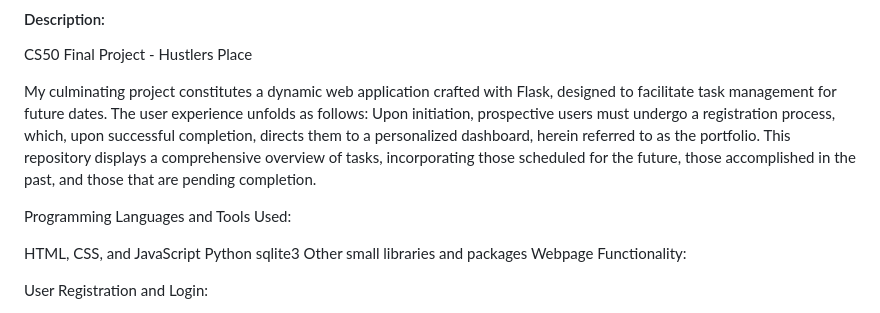
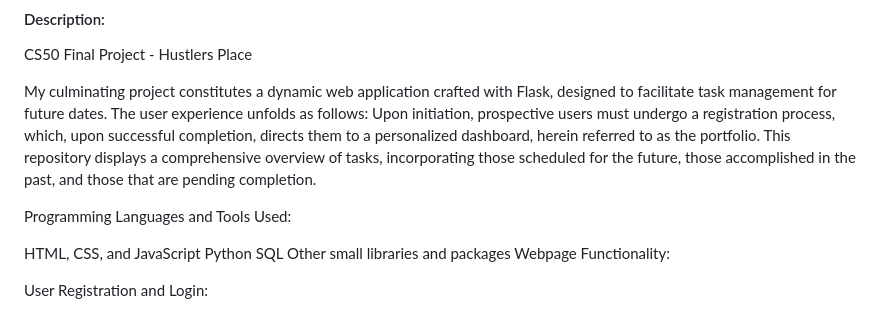
Before and after one commit to Idriz4work/CS50, a Markdown page: project/README.md, the part around the change. Rendered like a GitHub page.

```diff
--- a/project/README.md
+++ b/project/README.md
@@ -10,7 +10,7 @@ Programming Languages and Tools Used:
 
 HTML, CSS, and JavaScript
 Python
-sqlite3
+SQL
 Other small libraries and packages
 Webpage Functionality:
 
```
